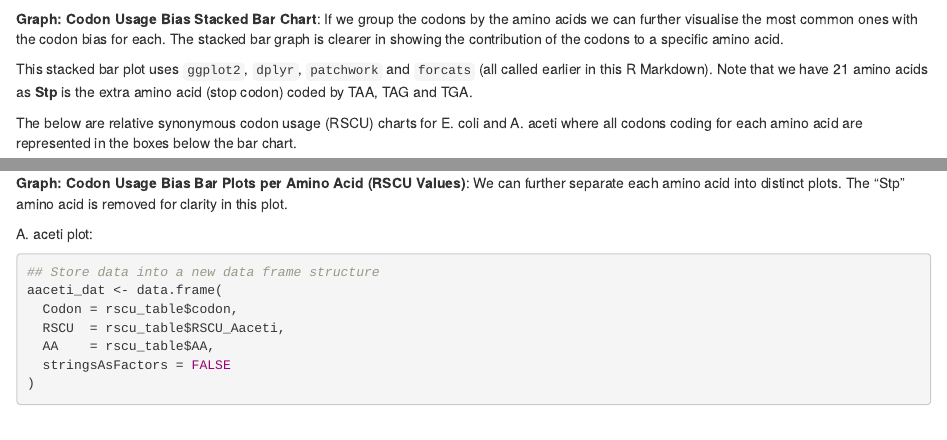
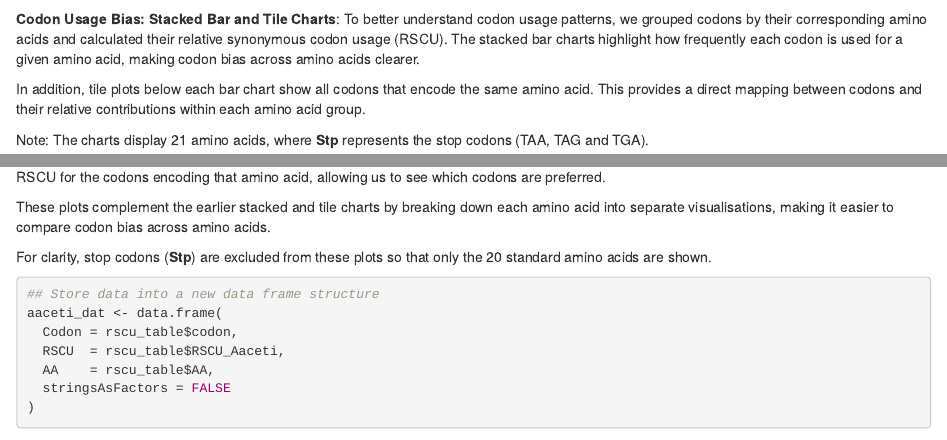
Before and after one commit to layjulia/bioinformatics, an R Markdown document (AT4.Rmd): the page in a window 1100 px wide, from 15470 px down, and a second part further down, joined at a grey line. Rendered offline with R 4.5, knitr and Pandoc, with nearby package versions; some code elsewhere in the file could not run offline; common packages that the code uses without loading them are loaded.

Commit message:
Commit new changes

````diff
--- a/AT4.Rmd
+++ b/AT4.Rmd
@@ -571,13 +571,12 @@ ggplot(rscu_all, aes(x = Codon, y = Organism, fill = RSCU)) +
 
 ```
 
-**Graph: Codon Usage Bias Stacked Bar Chart**:
-If we group the codons by the amino acids we can further visualise the most common ones with the codon bias for each. The stacked bar graph is clearer in showing the contribution of the codons to a specific amino acid.
+**Codon Usage Bias: Stacked Bar and Tile Charts**:
+To better understand codon usage patterns, we grouped codons by their corresponding amino acids and calculated their relative synonymous codon usage (RSCU). The stacked bar charts highlight how frequently each codon is used for a given amino acid, making codon bias across amino acids clearer.
 
-This stacked bar plot uses `ggplot2`, `dplyr`, `patchwork` and `forcats` (all called earlier in this R Markdown).
-Note that we have 21 amino acids as **Stp** is the extra amino acid (stop codon) coded by TAA, TAG and TGA.
+In addition, tile plots below each bar chart show all codons that encode the same amino acid. This provides a direct mapping between codons and their relative contributions within each amino acid group.
 
-The below are relative synonymous codon usage (RSCU) charts for E. coli and A. aceti where all codons coding for each amino acid are represented in the boxes below the bar chart.
+Note: The charts display 21 amino acids, where **Stp** represents the stop codons (TAA, TAG and TGA).
 ```{r}
 # Extract Codon, RSCU values and Amino Acid (AA) from rscu_table
 dat_aaceti <- data.frame(
@@ -592,7 +591,8 @@ dat_ecoli <- data.frame(
   AA    = rscu_table$AA
 )
 
-# Create a column for fill colour of each codon
+# For each AA, assign codons sequential group IDs.
+# This ensures all codons for the same amino acid get related colour categories (used consistently across plots)
 dat_aaceti$Col <- 1
 dat_ecoli$Col <- 1
 
@@ -655,10 +655,12 @@ plot_ecoli    # RSCU codon usage plot for E. coli
 ```
 
 
-**Graph: Codon Usage Bias Bar Plots per Amino Acid (RSCU Values)**:
-We can further separate each amino acid into distinct plots. The "Stp" amino acid is removed for clarity in this plot.
+**Codon Usage Bias: Bar Plots per Amino Acid (RSCU Values)**:
+We can also create individual bar plots for each amino acid. Each bar shows the RSCU for the codons encoding that amino acid, allowing us to see which codons are preferred.
 
-A. aceti plot:
+These plots complement the earlier stacked and tile charts by breaking down each amino acid into separate visualisations, making it easier to compare codon bias across amino acids.
+
+For clarity, stop codons (**Stp**) are excluded from these plots so that only the 20 standard amino acids are shown.
 ```{r}
 ## Store data into a new data frame structure
 aaceti_dat <- data.frame(
@@ -706,7 +708,6 @@ for (current_aa in aa_levels) {
 mtext("Codon Usage Bias Across Amino Acids (A. aceti)", outer = TRUE, cex = 0.9, font = 2)
 ```
 
-E. coli plot:
 ```{r}
 ## Store data into a new data frame structure
 ecoli_dat <- data.frame(
````
Also changed, not shown: AT4.html, README.md, AT4.Rmd (9 more changed lines).
